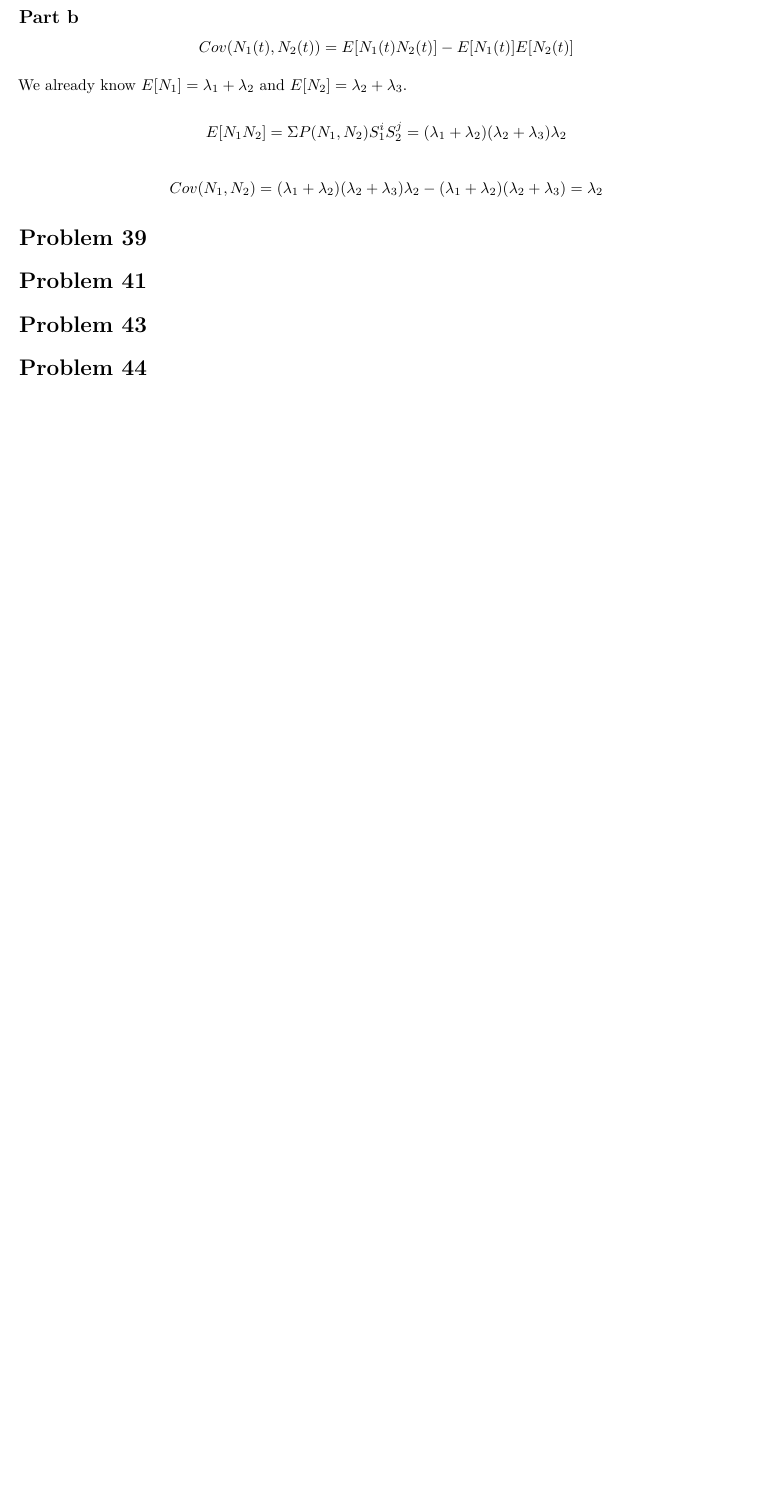
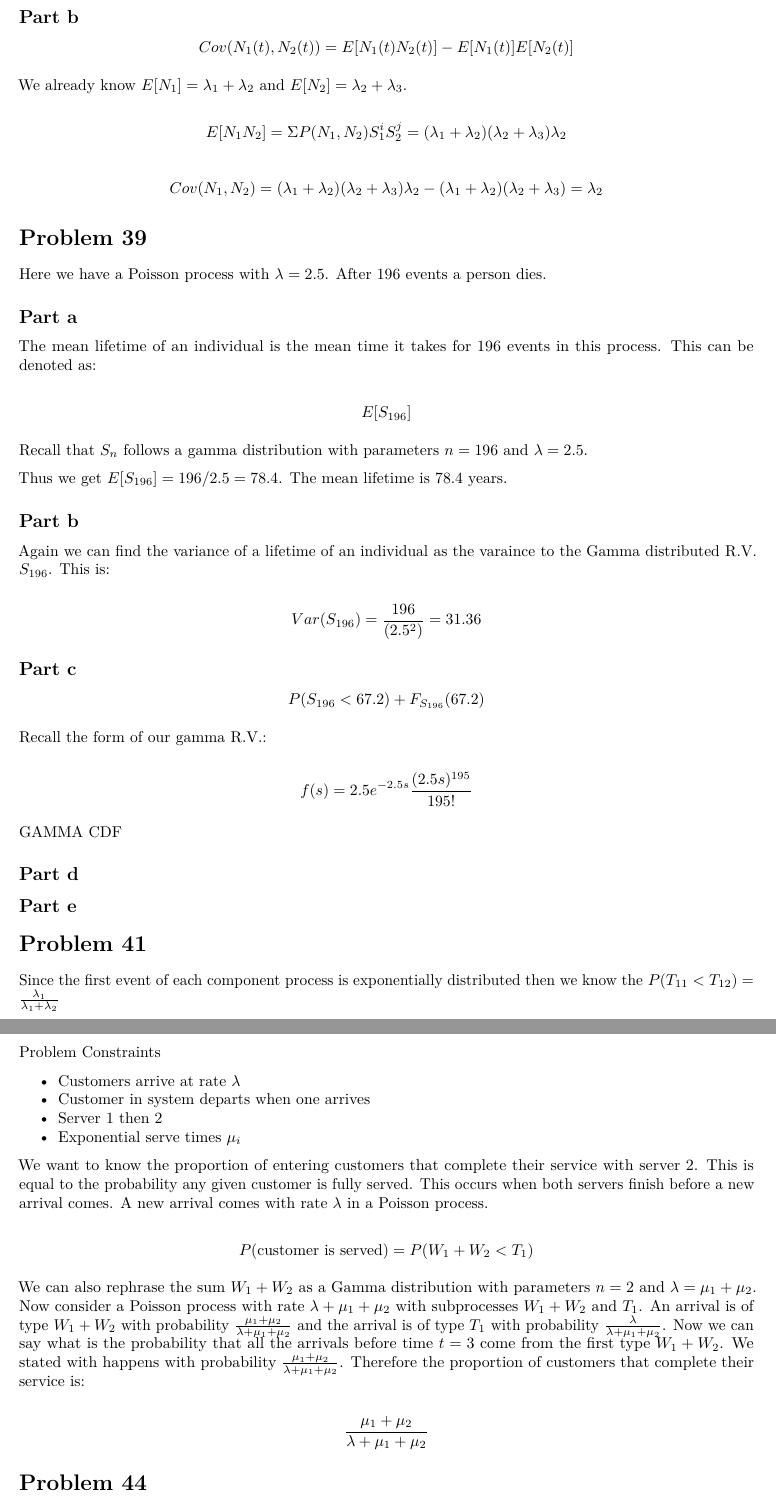
Before and after one commit to bevvvvv/FA2020-StochModel, an R Markdown document (HW09.Rmd): part of page 4 of 4 before the commit and two parts of pages 4 and 5 of 6 after it, the two joined at a grey line, cut so that both start at the same text, the shorter picture padded with empty space. Rendered offline with R 4.5, knitr and Pandoc, then LaTeX, with nearby package versions.

Commit message:
almost done

```diff
--- a/HW09.Rmd
+++ b/HW09.Rmd
@@ -125,7 +127,53 @@ We already know $E[N_1]=\lambda_1+\lambda_2$ and $E[N_2]=\lambda_2+\lambda_3$.
 
 # Problem 39
 
+Here we have a Poisson process with $\lambda=2.5$. After 196 events a person dies.
+
+## Part a
+
+The mean lifetime of an individual is the mean time it takes for 196 events in this process. This can be denoted as:
+
+\[E[S_{196}]\]
+
+Recall that $S_n$ follows a gamma distribution with parameters $n=196$ and $\lambda=2.5$.
+
+Thus we get $E[S_{196}] = 196/2.5 = 78.4$. The mean lifetime is 78.4 years.
+
+## Part b
+
+Again we can find the variance of a lifetime of an individual as the varaince to the Gamma distributed R.V. $S_{196}$. This is:
+
+\[Var(S_{196}) = \frac{196}{(2.5^2)}=31.36\]
+
+## Part c
+
+\[P(S_{196} <67.2) + F_{S_{196}}(67.2)\]
+
+Recall the form of our gamma R.V.:
+
+\[f(s)=2.5e^{-2.5s}\frac{(2.5s)^{195}}{195!}\]
+
+GAMMA CDF
+
+## Part d
+
+## Part e
+
 # Problem 41
+
+Since the first event of each component process is exponentially distributed then we know the $P(T_{11}<T_{12}) = \frac{\lambda_1}{\lambda_1+\lambda_2}$
 
 # Problem 43
 
+Problem Constraints
+
+* Customers arrive at rate $\lambda$
+* Customer in system departs when one arrives
+* Server 1 then 2
+* Exponential serve times $\mu_i$
+
+We want to know the proportion of entering customers that complete their service with server 2. This is equal to the probability any given customer is fully served. This occurs when both servers finish before a new arrival comes. A new arrival comes with rate $\lambda$ in a Poisson process.
+
+\[P(\text{customer is served}) = P(W_1+W_2<T_1)\]
+
+We can also rephrase the sum $W_1 + W_2$ as a Gamma distribution with parameters $n=2$ and $\lambda=\mu_1+\mu_2$. Now consider a Poisson process with rate $\lambda + \mu_1 + \mu_2$ with subprocesses $W_1+W_2$ and $T_1$. An arrival is of type $W_1+W_2$ with probability $\frac{\mu_1 + \mu_2}{\lambda + \mu_1 + \mu_2}$ and the arrival is of type $T_1$ with probability $\frac{\lambda}{\lambda + \mu_1 + \mu_2}$. Now we can say what is the probability that all the arrivals before time $t=3$ come from the first type $W_1+W_2$. We stated with happens with probability $\frac{\mu_1 + \mu_2}{\lambda + \mu_1 + \mu_2}$. Therefore the proportion of customers that complete their service is:
```
Also changed, not shown: HW09.pdf, HW09.Rmd (34 more changed lines).
